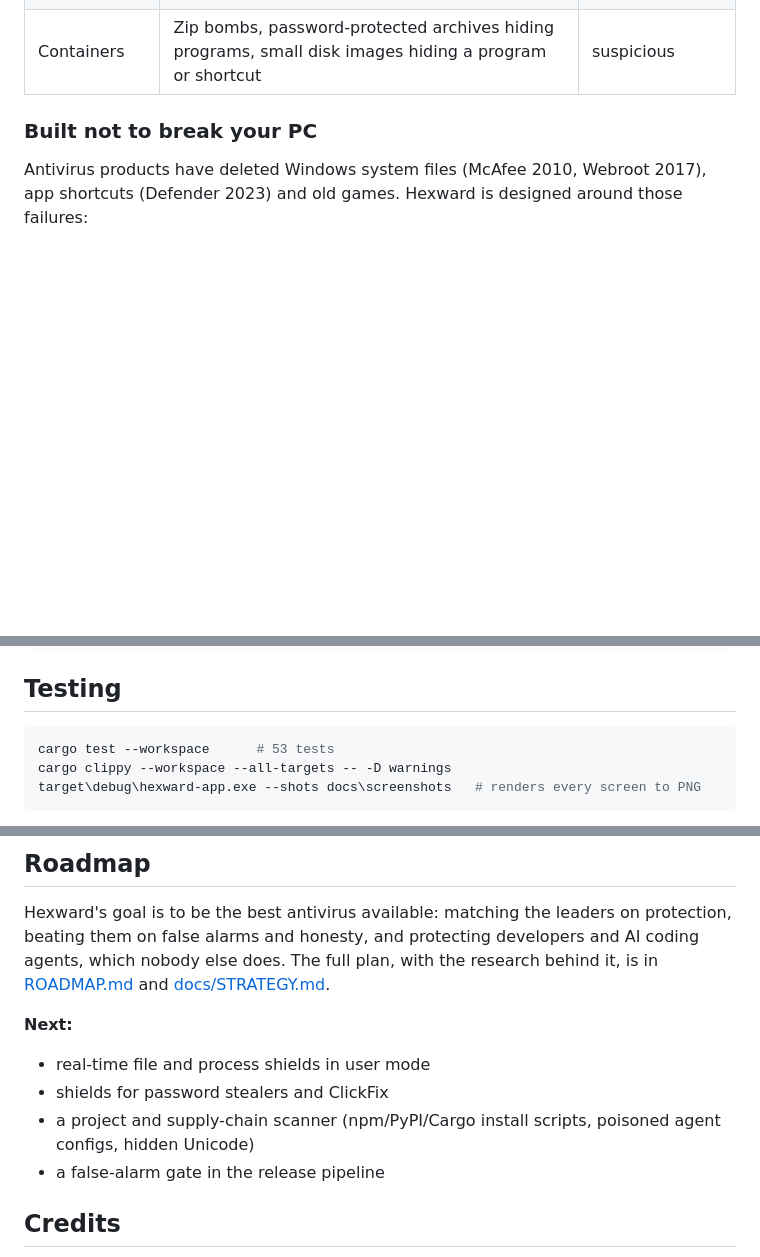
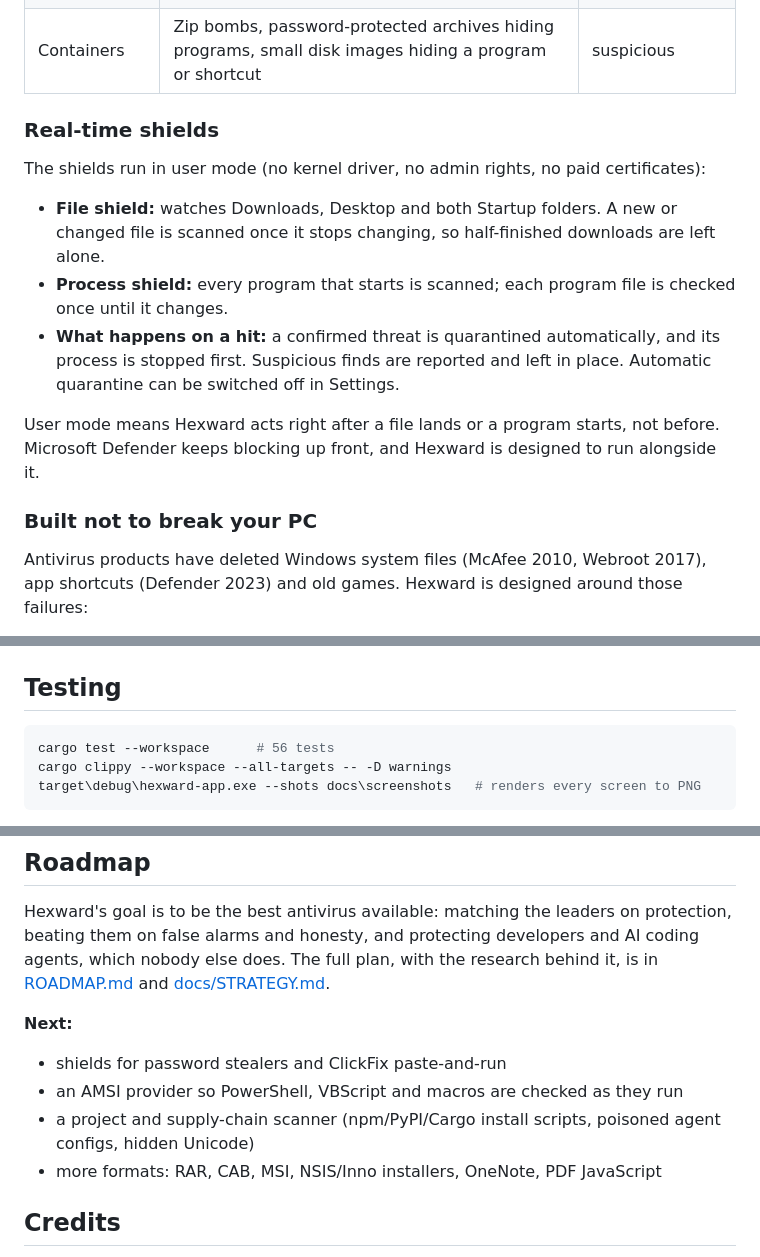
Before and after one commit to memegyanfactory-gif/hexward, a Markdown page: README.md, 3 parts joined by grey strips. Rendered like a GitHub page; blank space fills up the shorter version.

````diff
--- a/README.md
+++ b/README.md
@@ -84,6 +86,16 @@ reported with its full path.
 | Web pages and images | HTML and SVG smuggling, SVGs that redirect to phishing, **ClickFix** pages that copy a command and tell you to paste it | suspicious |
 | Internet shortcuts (.url) | Shortcuts that open WebDAV or file shares to dodge download warnings (CVE-2024-21412 style) | suspicious |
 | Containers | Zip bombs, password-protected archives hiding programs, small disk images hiding a program or shortcut | suspicious |
+
+### Real-time shields
+
+The shields run in user mode (no kernel driver, no admin rights, no paid certificates):
+
+- **File shield:** watches Downloads, Desktop and both Startup folders. A new or changed file is scanned once it stops changing, so half-finished downloads are left alone.
+- **Process shield:** every program that starts is scanned; each program file is checked once until it changes.
+- **What happens on a hit:** a confirmed threat is quarantined automatically, and its process is stopped first. Suspicious finds are reported and left in place. Automatic quarantine can be switched off in Settings.
+
+User mode means Hexward acts right after a file lands or a program starts, not before. Microsoft Defender keeps blocking up front, and Hexward is designed to run alongside it.
 
 ### Built not to break your PC
 
@@ -200,7 +215,7 @@ docs/            strategy and research, screenshots
 ## Testing
 
 ```bash
-cargo test --workspace      # 53 tests
+cargo test --workspace      # 56 tests
 cargo clippy --workspace --all-targets -- -D warnings
 target\debug\hexward-app.exe --shots docs\screenshots   # renders every screen to PNG
 ```
@@ -218,10 +233,10 @@ alarms and honesty, and protecting developers and AI coding agents, which nobody
 The full plan, with the research behind it, is in [ROADMAP.md](ROADMAP.md) and [docs/STRATEGY.md](docs/STRATEGY.md).
 
 **Next:**
-- real-time file and process shields in user mode
-- shields for password stealers and ClickFix
+- shields for password stealers and ClickFix paste-and-run
+- an AMSI provider so PowerShell, VBScript and macros are checked as they run
 - a project and supply-chain scanner (npm/PyPI/Cargo install scripts, poisoned agent configs, hidden Unicode)
-- a false-alarm gate in the release pipeline
+- more formats: RAR, CAB, MSI, NSIS/Inno installers, OneNote, PDF JavaScript
 
 ## Credits
 
````
Also changed, not shown: other parts of README.md (+7 -2 lines), CHANGELOG.md (+4 -0 lines), ROADMAP.md (+10 -6 lines), docs/screenshots/01-home.png, docs/screenshots/09-settings.png, docs/screenshots/10-about-update.png, docs/screenshots/11-home-update-toast.png, docs/screenshots/12-home-light.png, 11 other files.
